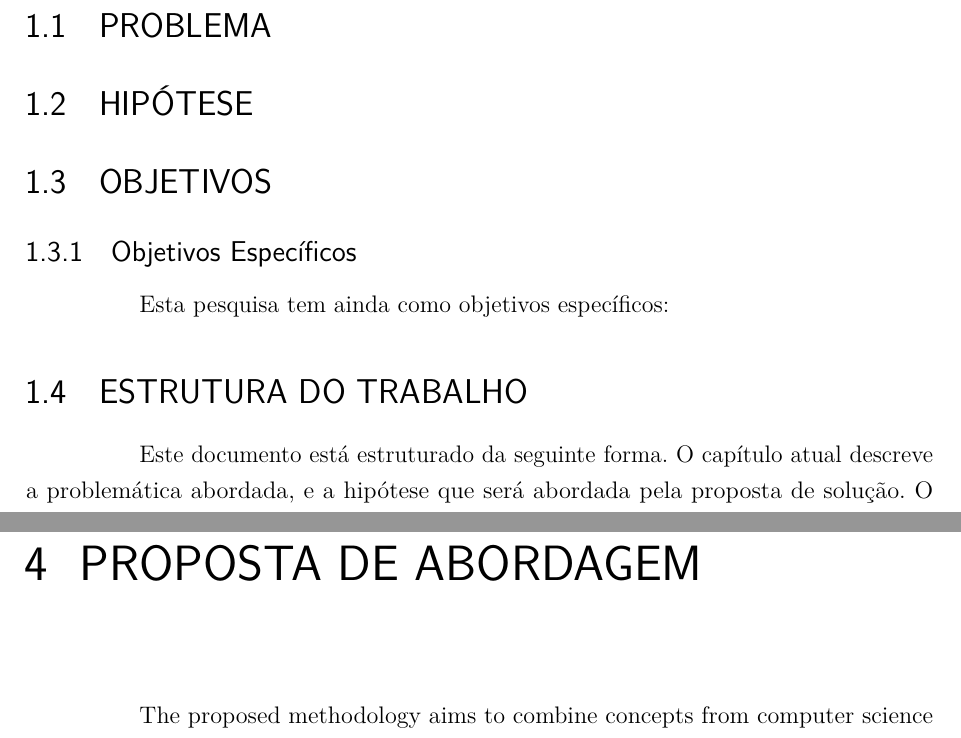
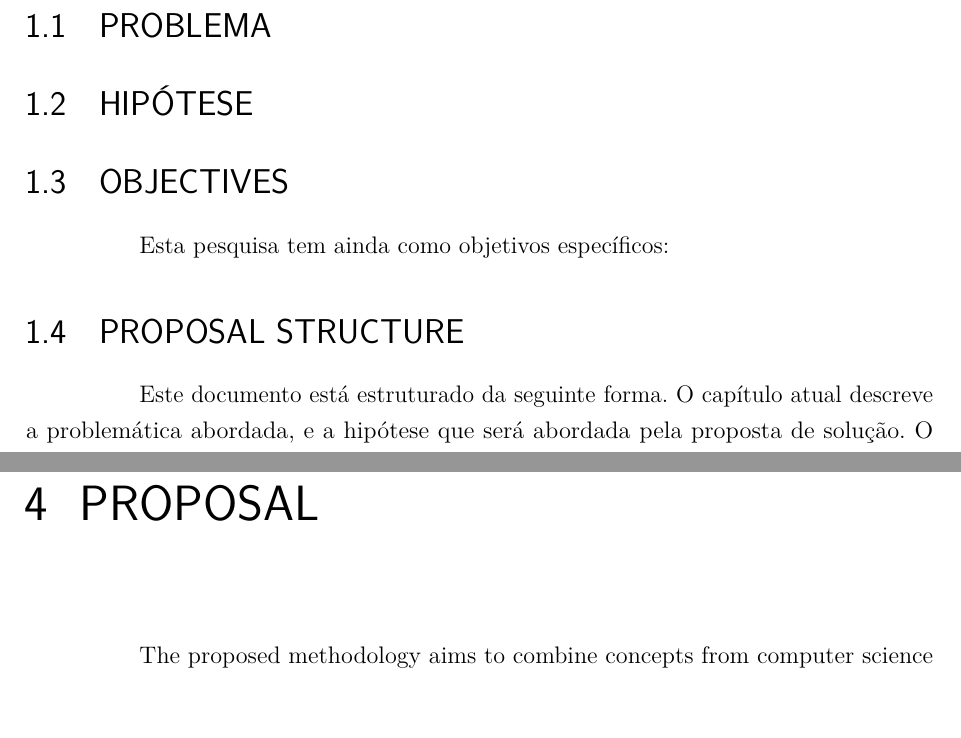
Before and after one commit to silasplfilho/Latex-Projects, a LaTeX thesis (Documento Qualificao/qualificacao_formatada_latex/qualificacao.tex, which reads Documento Qualificao/qualificacao_formatada_latex/capitulos/cap01-introducao.tex, Documento Qualificao/qualificacao_formatada_latex/capitulos/cap04-proposta.tex): two parts of pages 13 and 17 of 21 before the commit and two parts of pages 13 and 17 of 22 after it, joined at a grey line, cut so that both start at the same text. Compiled offline with pdfLaTeX.

Commit message:
updating structure

```diff
--- a/Documento Qualificao/qualificacao_formatada_latex/capitulos/cap01-introducao.tex
+++ b/Documento Qualificao/qualificacao_formatada_latex/capitulos/cap01-introducao.tex
@@ -86,15 +86,14 @@ Is there a disturb diagnosis method only using data from social media?
 %Em seguida, \textit{\textbf{[O uso de análise de redes sociais permitirá ao participante identificar que outros participantes podem trazer complementaridade para seus negócios, avaliar sua relevância na rede, seu poder de barganha e de influência, além de possibilitar traçar novos contatos para evitar dependências.]}}
 
 
-\section{Objetivos}
-\label{sec:objetivos}
+\section{Objectives}
+\label{sec:objectives}
 
-\subsection{Objetivos Específicos}
 Esta pesquisa tem ainda como objetivos específicos:
 
-\section{Estrutura do Trabalho}
-\label{sec:organizacao}
+\section{Proposal Structure}
+\label{sec:organization}
 Este documento está estruturado da seguinte forma. O capítulo atual descreve a problemática abordada, e a hipótese que será abordada pela proposta de solução.
-O Capítulo \ref{cap:depressao} descreve a doença depressão sob o ponto de vista da psicologia, que é o campo de estudo apropriado.
+O Capítulo \ref{cap:depression} descreve a doença depressão sob o ponto de vista da psicologia, que é o campo de estudo apropriado.
 O Capítulo \ref{cap:rev_literatura} apresenta o processo de mapeamento sistemático da literatura de forma a entender o atual estado da arte da computação para depressão.
 No Capítulo \ref{cap:proposta}, é apresentada uma proposta de abordagem para identificar os sintomas da depressão numa mídia social. Sucessivamente, concluímos o documento no Capítulo \ref{cap:conclusao}.
--- a/Documento Qualificao/qualificacao_formatada_latex/capitulos/cap04-proposta.tex
+++ b/Documento Qualificao/qualificacao_formatada_latex/capitulos/cap04-proposta.tex
@@ -1,4 +1,4 @@
-\chapter{Proposta de Abordagem}\label{cap:proposta}
+\chapter{Proposal}\label{cap:proposal}
 
 The proposed methodology aims to combine concepts from computer science area, and from psychology topic area called psychometrics.
 Our methodology can be divided in three stages and it is represented in Figure \ref{fig:my_label}. It has as premise a given dataset of publications in a social media platform (e.g. twitter, reddit, instagram, etc.), we should be capable to apply all the stages for any kind of social media.
```
Also changed, not shown: Documento Qualificao/qualificacao_formatada_latex/capitulos/cap02-depressao.tex (+1 -5 lines), Documento Qualificao/qualificacao_formatada_latex/capitulos/cap03-trabalhos_relacionados.tex (+1 -1 lines), Documento Qualificao/qualificacao_formatada_latex/capitulos/cap05-metodologia.tex (renamed from Documento Qualificao/qualificacao_formatada_latex/capitulos/cap05-avaliacao.tex, +1 -1 lines), Documento Qualificao/qualificacao_formatada_latex/capitulos/cap06-conclusao.tex (+1 -1 lines), Documento Qualificao/qualificacao_formatada_latex/qualificacao.tex (+2 -2 lines), Documento Qualificao/qualificacao_formatada_latex/qualificacao.pdf, 2 other files.
